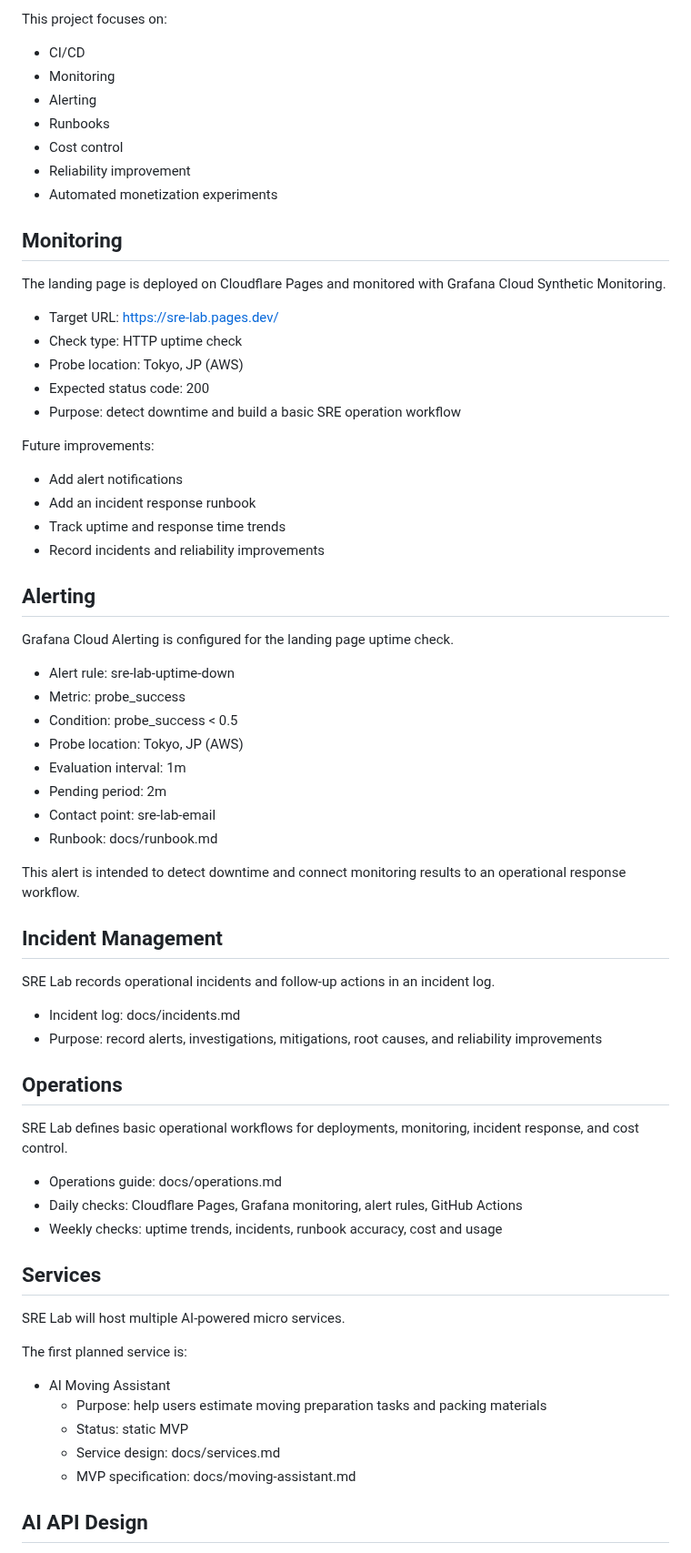
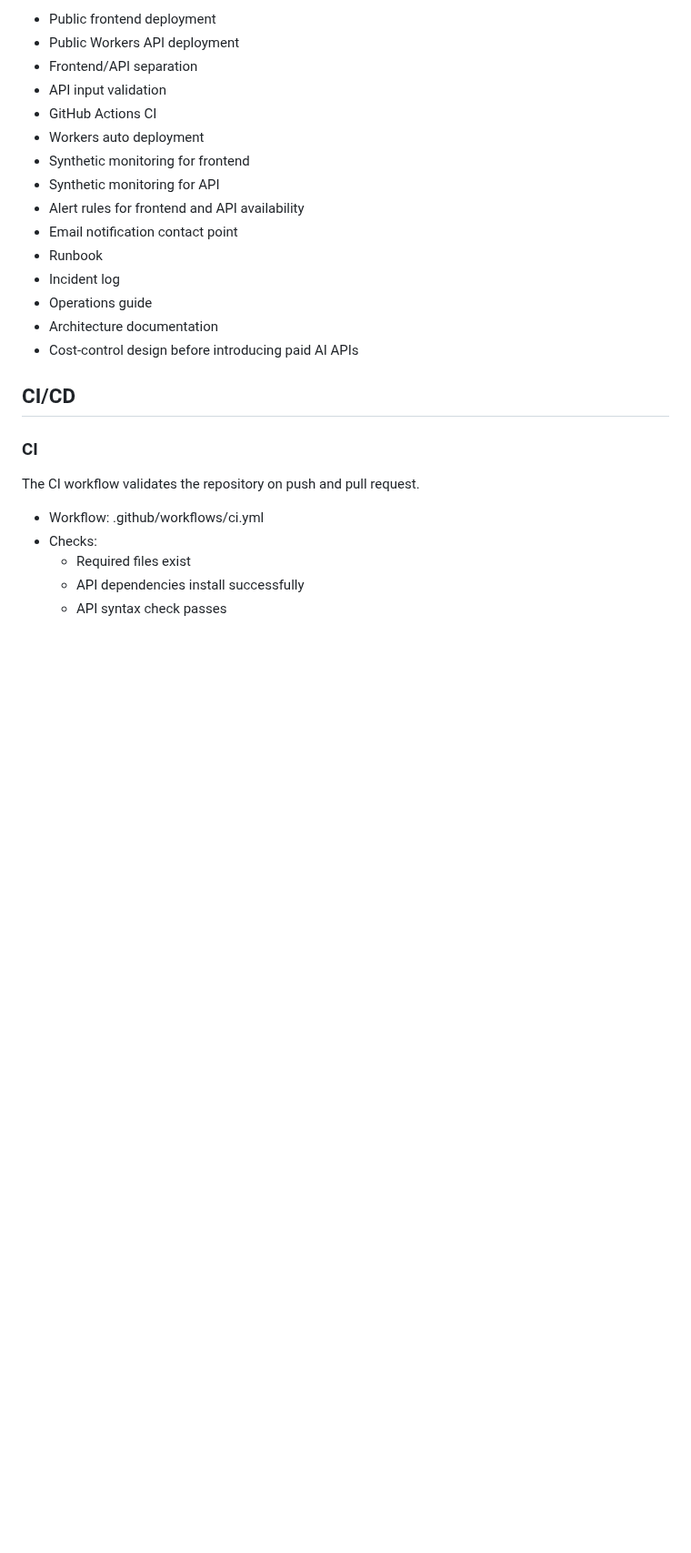
Before and after one commit to YDTNK/sre-lab, a Markdown page: README.md, the part around one of its changes. Shown at 91% size. Rendered like a GitHub page; blank space fills up the shorter version.

Commit message:
Improve README for portfolio submission

```diff
--- a/README.md
+++ b/README.md
@@ -38,72 +92,29 @@ The goal of this project is to learn and demonstrate practical SRE skills throug
 
-This project focuses on:
+- Public frontend deployment
+- Public Workers API deployment
+- Frontend/API separation
+- API input validation
+- GitHub Actions CI
+- Workers auto deployment
+- Synthetic monitoring for frontend
+- Synthetic monitoring for API
+- Alert rules for frontend and API availability
+- Email notification contact point
+- Runbook
+- Incident log
+- Operations guide
+- Architecture documentation
+- Cost-control design before introducing paid AI APIs
 
-- CI/CD
-- Monitoring
-- Alerting
-- Runbooks
-- Cost control
-- Reliability improvement
-- Automated monetization experiments
+## CI/CD
 
-## Monitoring
+### CI
 
-The landing page is deployed on Cloudflare Pages and monitored with Grafana Cloud Synthetic Monitoring.
+The CI workflow validates the repository on push and pull request.
 
-- Target URL: https://sre-lab.pages.dev/
-- Check type: HTTP uptime check
-- Probe location: Tokyo, JP (AWS)
-- Expected status code: 200
-- Purpose: detect downtime and build a basic SRE operation workflow
+- Workflow: .github/workflows/ci.yml
+- Checks:
+  - Required files exist
+  - API dependencies install successfully
+  - API syntax check passes
 
-Future improvements:
-
-- Add alert notifications
-- Add an incident response runbook
-- Track uptime and response time trends
-- Record incidents and reliability improvements
-
-## Alerting
-
-Grafana Cloud Alerting is configured for the landing page uptime check.
-
-- Alert rule: sre-lab-uptime-down
-- Metric: probe_success
-- Condition: probe_success < 0.5
-- Probe location: Tokyo, JP (AWS)
-- Evaluation interval: 1m
-- Pending period: 2m
-- Contact point: sre-lab-email
-- Runbook: docs/runbook.md
-
-This alert is intended to detect downtime and connect monitoring results to an operational response workflow.
-
-## Incident Management
-
-SRE Lab records operational incidents and follow-up actions in an incident log.
-
-- Incident log: docs/incidents.md
-- Purpose: record alerts, investigations, mitigations, root causes, and reliability improvements
-
-## Operations
-
-SRE Lab defines basic operational workflows for deployments, monitoring, incident response, and cost control.
-
-- Operations guide: docs/operations.md
-- Daily checks: Cloudflare Pages, Grafana monitoring, alert rules, GitHub Actions
-- Weekly checks: uptime trends, incidents, runbook accuracy, cost and usage
-
-## Services
-
-SRE Lab will host multiple AI-powered micro services.
-
-The first planned service is:
-
-- AI Moving Assistant
-  - Purpose: help users estimate moving preparation tasks and packing materials
-  - Status: static MVP
-  - Service design: docs/services.md
-  - MVP specification: docs/moving-assistant.md
-
-## AI API Design
-
```
Also changed, not shown: other parts of README.md (+147 -56 lines).
